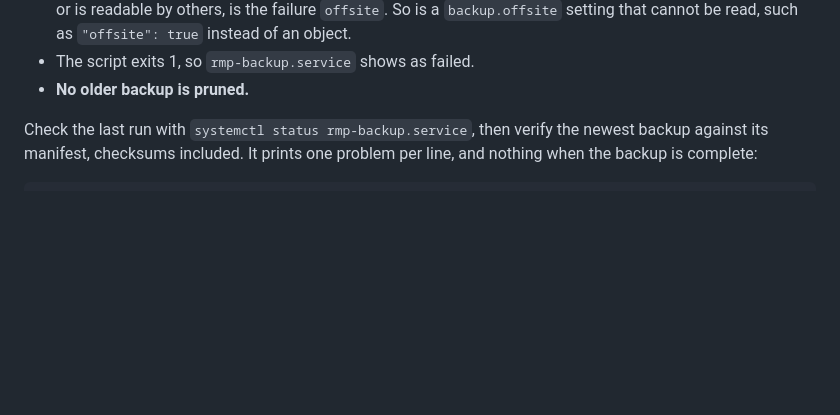
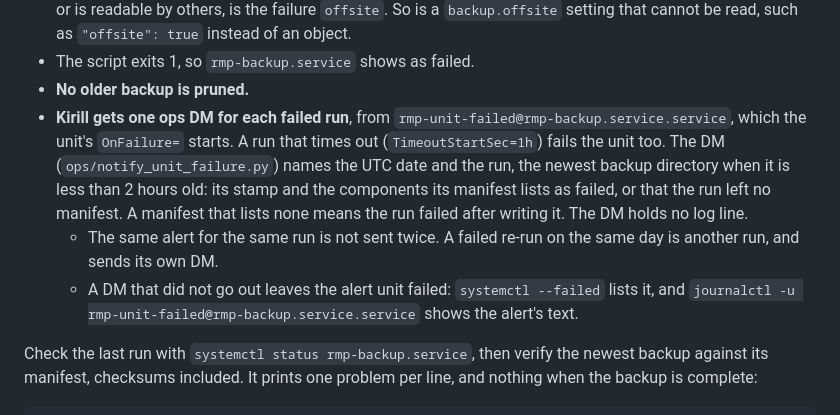
Before and after one commit to Hyper-AI-Lab/openclaw-jev, a Markdown page: docs/runbooks/backup-restore.md, the part around the change. GitHub-like rendering; blank space fills up the shorter version.

Commit message:
The backup runbook says each failed run DMs Kirill once, naming the run and its failed components
Co-Authored-By: Claude Opus 5.5 <noreply@anthropic.com>

```diff
--- a/docs/runbooks/backup-restore.md
+++ b/docs/runbooks/backup-restore.md
@@ -28,6 +28,9 @@ Backups are stored in `/root/.openclaw/rmp/data/backups/<YYYYMMDDTHHMMSSZ>/`. Fi
 - With the off-host copy switched on, a copy that fails, or an env file that is missing, belongs to another user or is readable by others, is the failure `offsite`. So is a `backup.offsite` setting that cannot be read, such as `"offsite": true` instead of an object.
 - The script exits 1, so `rmp-backup.service` shows as failed.
 - **No older backup is pruned.**
+- **Kirill gets one ops DM for each failed run**, from `rmp-unit-failed@rmp-backup.service.service`, which the unit's `OnFailure=` starts. A run that times out (`TimeoutStartSec=1h`) fails the unit too. The DM (`ops/notify_unit_failure.py`) names the UTC date and the run, the newest backup directory when it is less than 2 hours old: its stamp and the components its manifest lists as failed, or that the run left no manifest. A manifest that lists none means the run failed after writing it. The DM holds no log line.
+  - The same alert for the same run is not sent twice. A failed re-run on the same day is another run, and sends its own DM.
+  - A DM that did not go out leaves the alert unit failed: `systemctl --failed` lists it, and `journalctl -u rmp-unit-failed@rmp-backup.service.service` shows the alert's text.
 
 Check the last run with `systemctl status rmp-backup.service`, then verify the newest backup against its manifest, checksums included. It prints one problem per line, and nothing when the backup is complete:
 
```
